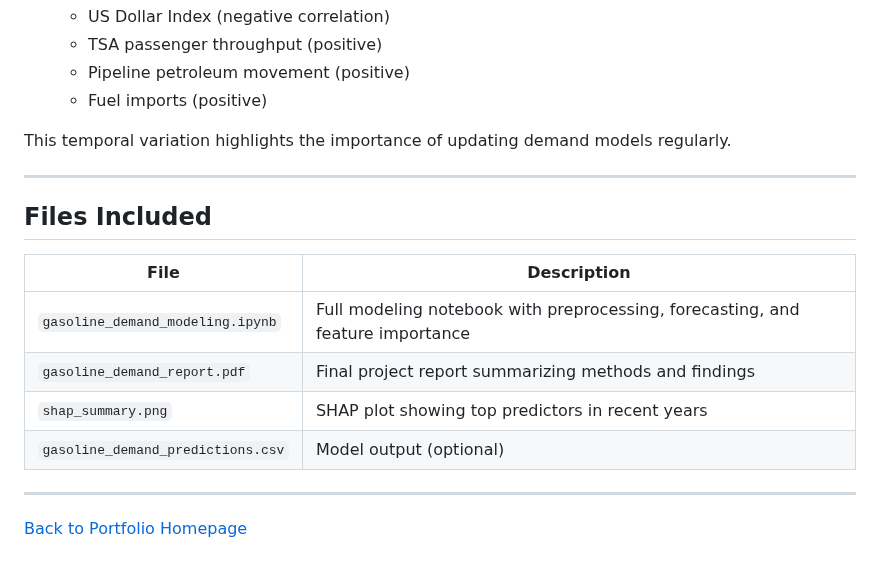
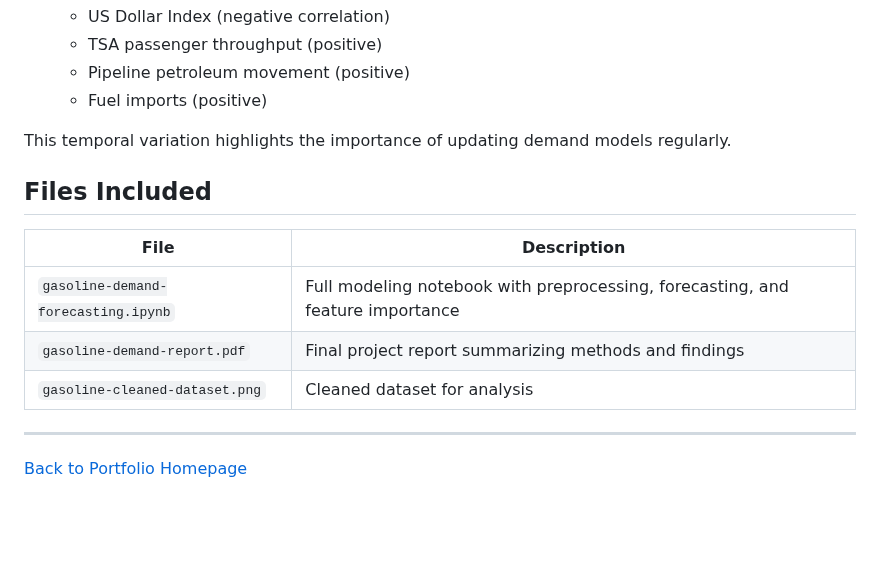
Before and after one commit to tracytle651/tracytle-portfolio, a Markdown page: gasoline-demand-forecasting/README.md, the part around one of its changes. GitHub-like rendering; blank space fills up the shorter version.

```diff
--- a/gasoline-demand-forecasting/README.md
+++ b/gasoline-demand-forecasting/README.md
@@ -67,16 +63,14 @@ The final model — XGBoost with Prophet-generated seasonality (`yhat`) as an in
 
 This temporal variation highlights the importance of updating demand models regularly.
 
----
 
 ## Files Included
 
 | File | Description |
 |------|-------------|
-| `gasoline_demand_modeling.ipynb` | Full modeling notebook with preprocessing, forecasting, and feature importance |
-| `gasoline_demand_report.pdf` | Final project report summarizing methods and findings |
-| `shap_summary.png` | SHAP plot showing top predictors in recent years |
-| `gasoline_demand_predictions.csv` | Model output (optional) |
+| `gasoline-demand-forecasting.ipynb` | Full modeling notebook with preprocessing, forecasting, and feature importance |
+| `gasoline-demand-report.pdf` | Final project report summarizing methods and findings |
+| `gasoline-cleaned-dataset.png` | Cleaned dataset for analysis |
 
 ---
 
```
Also changed, not shown: other parts of gasoline-demand-forecasting/README.md (+0 -4 lines).
